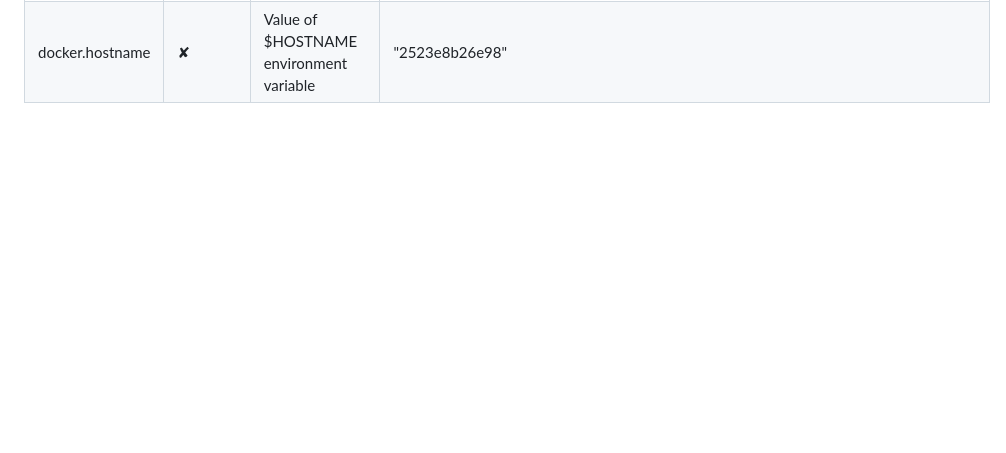
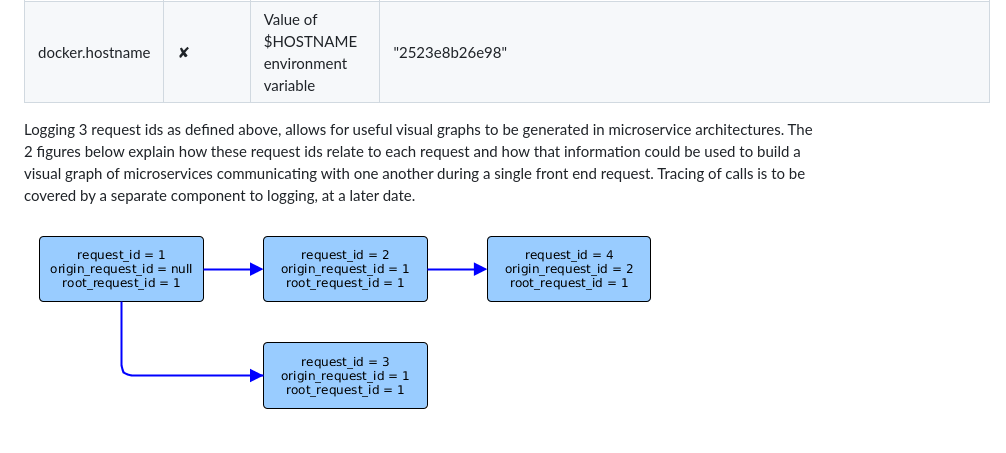
Before and after one commit to hmcts/java-logging, a Markdown page: docs/logging.md, the part around the change. Rendered like a GitHub page; pictures changed too: docs/images/request-tree.png (added); blank space fills up the shorter version.

Commit message:
Add the request tree diagram

```diff
--- a/docs/logging.md
+++ b/docs/logging.md
@@ -201,3 +201,7 @@ docker.name | &#x2718; | Value of the `Name` field from `docker inspect` command
 docker.id | &#x2718; | Value of the `Id` field from `docker inspect` command |  "2523e8b26e989b6b318d81eef4307f690111a414eca3ac1f5992367cabd70a73"
 docker.image | &#x2718; | Value of the `Config.Image` field from `docker inspect` command | "payment:1.1.1"
 docker.hostname	| &#x2718; | Value of $HOSTNAME environment variable | "2523e8b26e98"
+
+Logging 3 request ids as defined above, allows for useful visual graphs to be generated in microservice architectures. The 2 figures below explain how these request ids relate to each request and how that information could be used to build a visual graph of microservices communicating with one another during a single front end request. Tracing of calls is to be covered by a separate component to logging, at a later date.
+
+![Request tree](images/request-tree.png)
```
